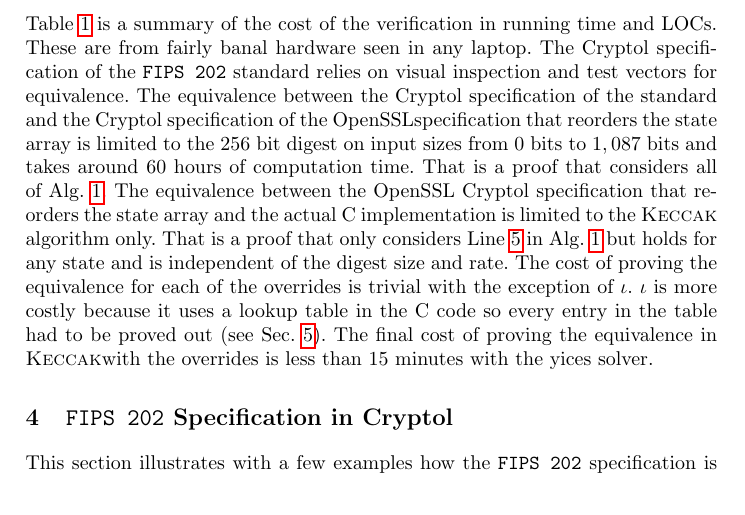
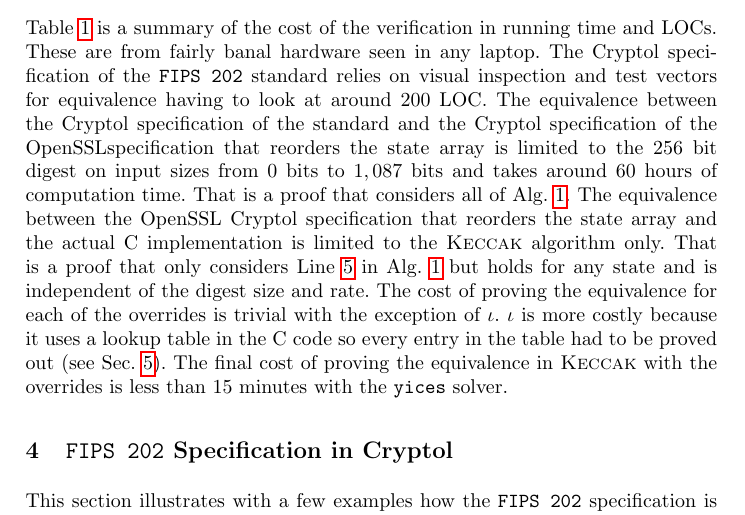
Before and after one commit to ericmercer/sha3-verification, a LaTeX paper (paper/paper.tex, which reads paper/proof.tex): part of page 7 of 14, cut so that both start at the same text. Compiled offline with pdfLaTeX.

Commit message:
Minor tweaks

```diff
--- a/paper/proof.tex
+++ b/paper/proof.tex
@@ -81,15 +81,13 @@ As a minor note, the \openssl\ code for the $\iota$ function was modified in one
 \subsection{Results and Summary}
 
 \tableref{table:stats} is a summary of the cost of the verification in running time and LOCs. These are from fairly banal hardware seen in any laptop.
-The \cryptol\ specification of the \fips\ standard relies on visual inspection and test vectors for equivalence.
+The \cryptol\ specification of the \fips\ standard relies on visual inspection and test vectors for equivalence having to look at around 200 LOC.
 The equivalence between the \cryptol\ specification of the standard and the \cryptol\ specification of the \openssl specification that reorders the state array is limited to the 256 bit digest on input sizes from $0$ bits to $1,087$ bits and takes around 60 hours of computation time.
 That is a proof that considers all of \algoref{alg:sha3}.
 The equivalence between the \openssl\ \cryptol\ specification that reorders the state array and the actual C implementation is limited to the \keccak\ algorithm only.
 That is a proof that only considers \lineref{line:keccak} in \algoref{alg:sha3} but holds for any state and is independent of the digest size and rate.
 The cost of proving the equivalence for each of the overrides is trivial with the exception of $\iota$.
 $\iota$ is more costly because it uses a lookup table in the C code so every entry in the table had to be proved out (see \secref{sec:openssl}).
-The final cost of proving the equivalence in \keccak with the overrides is less than 15 minutes with the yices solver.
+The final cost of proving the equivalence in \keccak\ with the overrides is less than 15 minutes with the \texttt{yices} solver.
 
 \input{stats}
-
-%% TODO: summarize the cost of the total proof in terms of time and identify the machine used for the proof.
```
